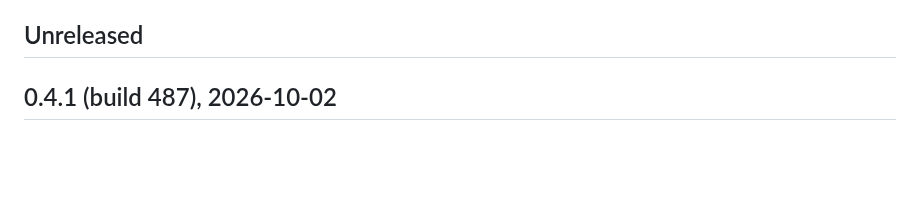
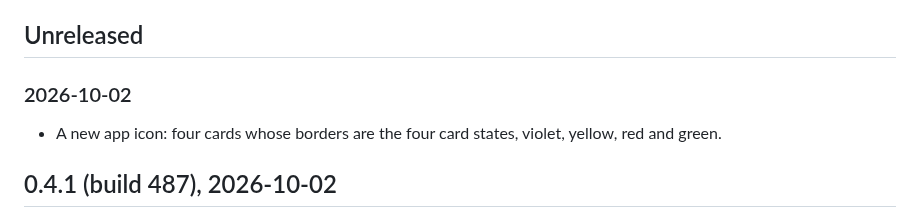
Before and after one commit to ekinertac/infiniterm, a Markdown page: CHANGELOG.md, the part around the change. Rendered like a GitHub page; blank space fills up the shorter version.

Commit message:
A new app icon: four cards in the four card states
The icon was the Tauri app's, carried over. The new one is the canvas in
miniature: four cards whose borders are working, waiting, failed and
done, the colours the app is about.

Closes #57

```diff
--- a/CHANGELOG.md
+++ b/CHANGELOG.md
@@ -5,6 +5,10 @@ What changed, for someone who uses the app. Build numbers are commit counts, the
 How this file is kept: work that has shipped to `master` but not to a release goes under **Unreleased**, one section per day, newest day first, written when it ships. At a release those days fold under the version's heading. Everything before this file existed (2026-09-26) is summarised by release and then by area rather than by day, because the busiest days had forty to sixty commits.
 
 ## Unreleased
+
+### 2026-10-02
+
+- A new app icon: four cards whose borders are the four card states, violet, yellow, red and green.
 
 ## 0.4.1 (build 487), 2026-10-02
 
```
Also changed, not shown: assets/icon.png, 2 other files.
